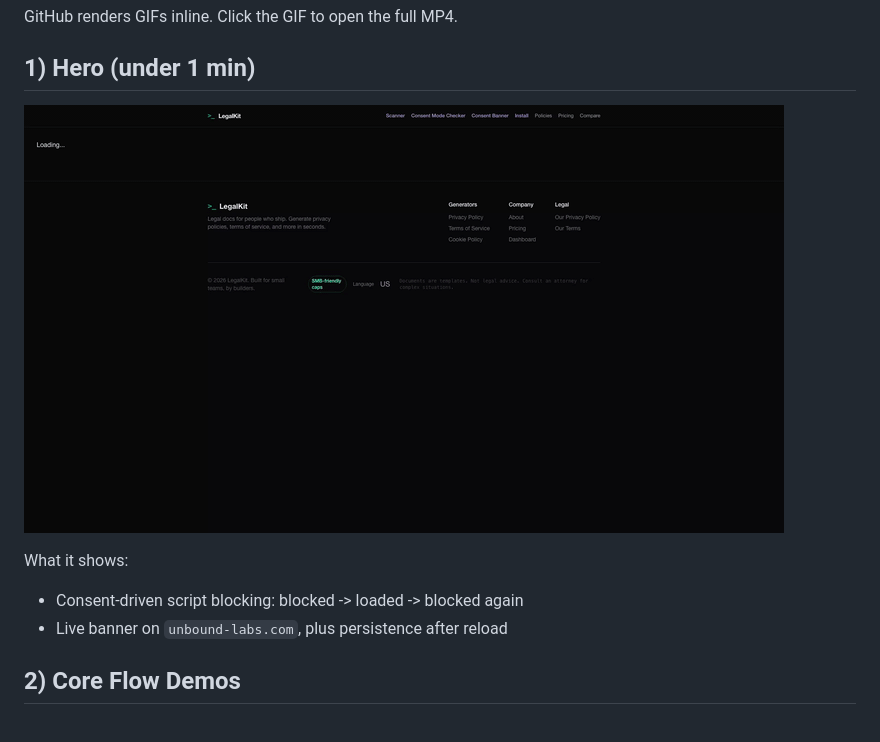
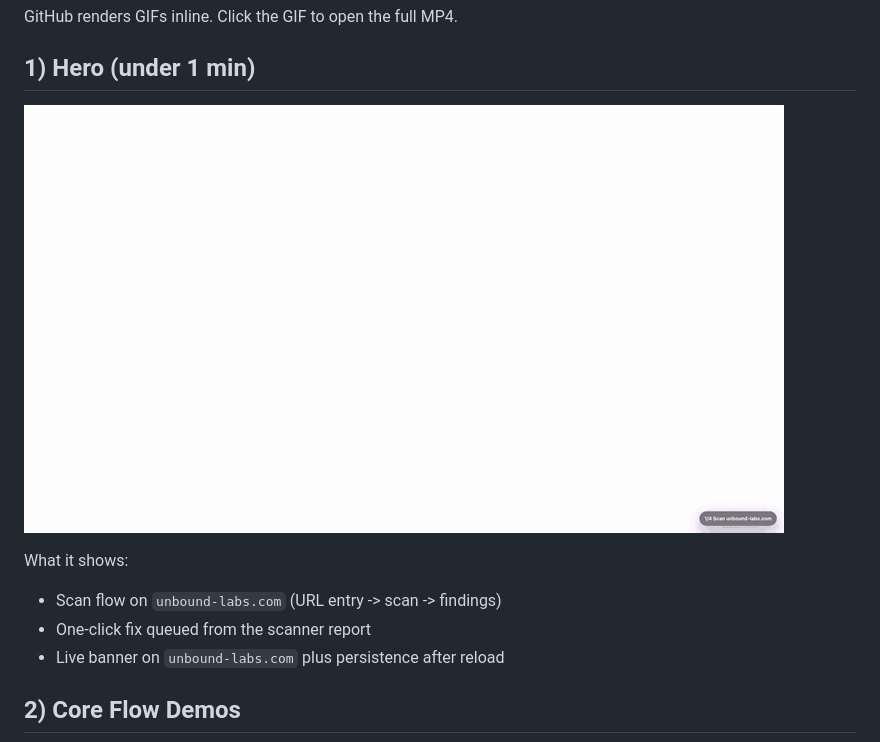
Before and after one commit to posei21/legalkit-platform-public, a Markdown page: demo/README.md, the part around the change. Drawn GitHub-style; pictures changed too: demo/hero/hero.gif.

Commit message:
demo: hero now shows unbound scan steps and live proof

```diff
--- a/demo/README.md
+++ b/demo/README.md
@@ -7,8 +7,9 @@ GitHub renders GIFs inline. Click the GIF to open the full MP4.
 [![Hero demo](hero/hero.gif)](hero/hero.mp4)
 
 What it shows:
-- Consent-driven script blocking: blocked -> loaded -> blocked again
-- Live banner on `unbound-labs.com`, plus persistence after reload
+- Scan flow on `unbound-labs.com` (URL entry -> scan -> findings)
+- One-click fix queued from the scanner report
+- Live banner on `unbound-labs.com` plus persistence after reload
 
 ## 2) Core Flow Demos
 
```
Also changed, not shown: 1 other file.
